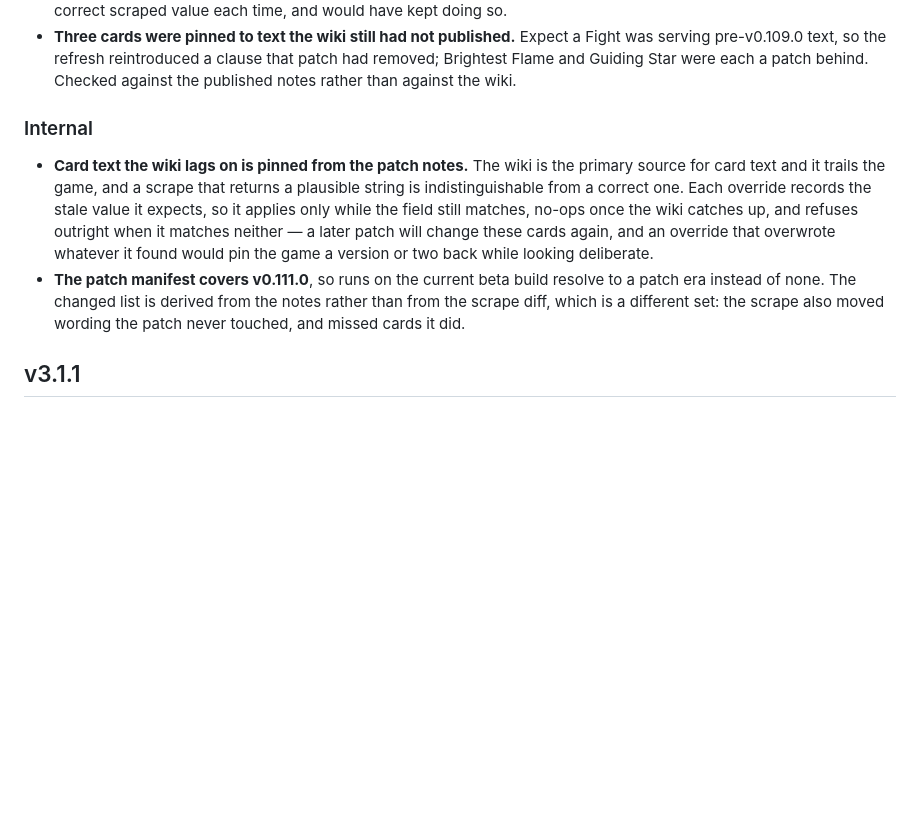
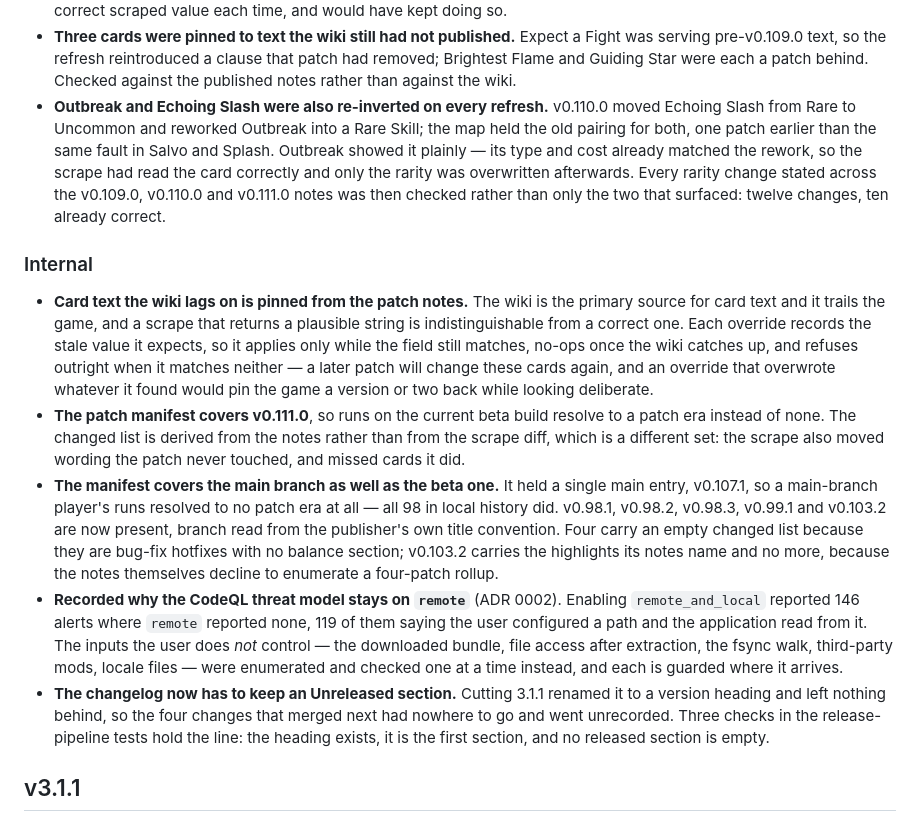
Before and after one commit to thequantumfalcon/spirescope, a Markdown page: CHANGELOG.md, the part around the change. Drawn GitHub-style; blank space fills up the shorter version.

Commit message:
Record the rarity, manifest, threat-model and changelog work
Four merges since the Unreleased section was restored had no entries, which is
the same gap the guard in this branch exists to prevent.

```diff
--- a/CHANGELOG.md
+++ b/CHANGELOG.md
@@ -18,6 +18,14 @@
   a Fight was serving pre-v0.109.0 text, so the refresh reintroduced a clause
   that patch had removed; Brightest Flame and Guiding Star were each a patch
   behind. Checked against the published notes rather than against the wiki.
+- **Outbreak and Echoing Slash were also re-inverted on every refresh.**
+  v0.110.0 moved Echoing Slash from Rare to Uncommon and reworked Outbreak into
+  a Rare Skill; the map held the old pairing for both, one patch earlier than
+  the same fault in Salvo and Splash. Outbreak showed it plainly — its type and
+  cost already matched the rework, so the scrape had read the card correctly
+  and only the rarity was overwritten afterwards. Every rarity change stated
+  across the v0.109.0, v0.110.0 and v0.111.0 notes was then checked rather than
+  only the two that surfaced: twelve changes, ten already correct.
 
 ### Internal
 
@@ -33,6 +41,26 @@
   resolve to a patch era instead of none. The changed list is derived from the
   notes rather than from the scrape diff, which is a different set: the scrape
   also moved wording the patch never touched, and missed cards it did.
+- **The manifest covers the main branch as well as the beta one.** It held a
+  single main entry, v0.107.1, so a main-branch player's runs resolved to no
+  patch era at all — all 98 in local history did. v0.98.1, v0.98.2, v0.98.3,
+  v0.99.1 and v0.103.2 are now present, branch read from the publisher's own
+  title convention. Four carry an empty changed list because they are bug-fix
+  hotfixes with no balance section; v0.103.2 carries the highlights its notes
+  name and no more, because the notes themselves decline to enumerate a
+  four-patch rollup.
+- **Recorded why the CodeQL threat model stays on `remote`** (ADR 0002).
+  Enabling `remote_and_local` reported 146 alerts where `remote` reported none,
+  119 of them saying the user configured a path and the application read from
+  it. The inputs the user does *not* control — the downloaded bundle, file
+  access after extraction, the fsync walk, third-party mods, locale files —
+  were enumerated and checked one at a time instead, and each is guarded where
+  it arrives.
+- **The changelog now has to keep an Unreleased section.** Cutting 3.1.1
+  renamed it to a version heading and left nothing behind, so the four changes
+  that merged next had nowhere to go and went unrecorded. Three checks in the
+  release-pipeline tests hold the line: the heading exists, it is the first
+  section, and no released section is empty.
 
 ## v3.1.1
 
```
